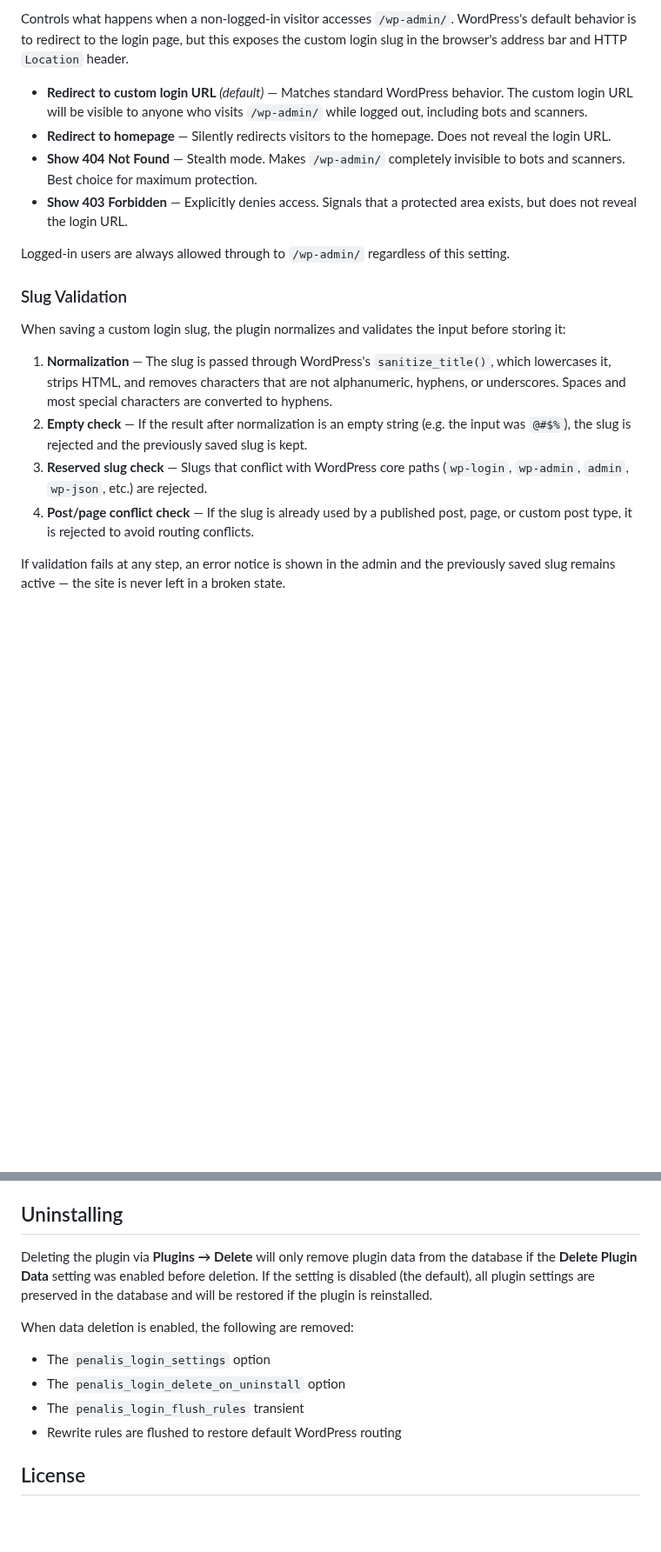
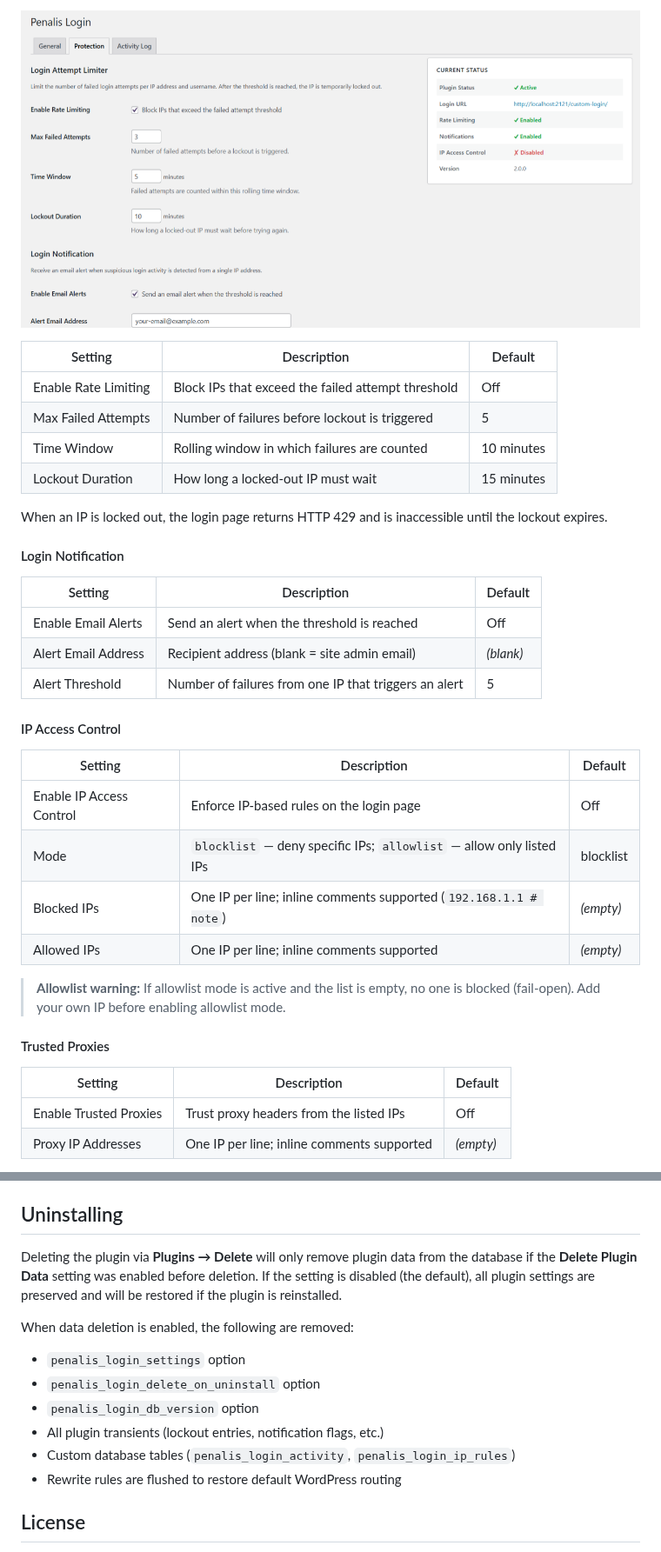
Before and after one commit to erlandv/penalis-login, a Markdown page: README.md, 2 parts joined by grey strips. Shown at 87% size. Drawn GitHub-style; pictures changed too: .github/screenshots/penalis-login-protection-settings.png (added); blank space fills up the shorter version.

```diff
--- a/README.md
+++ b/README.md
@@ -88,20 +95,38 @@ penalis-login/
 
-Controls what happens when a non-logged-in visitor accesses `/wp-admin/`. WordPress's default behavior is to redirect to the login page, but this exposes the custom login slug in the browser's address bar and HTTP `Location` header.
+![Protection Tab](.github/screenshots/penalis-login-protection-settings.png)
 
-- **Redirect to custom login URL** *(default)* — Matches standard WordPress behavior. The custom login URL will be visible to anyone who visits `/wp-admin/` while logged out, including bots and scanners.
-- **Redirect to homepage** — Silently redirects visitors to the homepage. Does not reveal the login URL.
-- **Show 404 Not Found** — Stealth mode. Makes `/wp-admin/` completely invisible to bots and scanners. Best choice for maximum protection.
-- **Show 403 Forbidden** — Explicitly denies access. Signals that a protected area exists, but does not reveal the login URL.
+| Setting | Description | Default |
+|---|---|---|
+| Enable Rate Limiting | Block IPs that exceed the failed attempt threshold | Off |
+| Max Failed Attempts | Number of failures before lockout is triggered | 5 |
+| Time Window | Rolling window in which failures are counted | 10 minutes |
+| Lockout Duration | How long a locked-out IP must wait | 15 minutes |
 
-Logged-in users are always allowed through to `/wp-admin/` regardless of this setting.
+When an IP is locked out, the login page returns HTTP 429 and is inaccessible until the lockout expires.
 
-### Slug Validation
+#### Login Notification
 
-When saving a custom login slug, the plugin normalizes and validates the input before storing it:
+| Setting | Description | Default |
+|---|---|---|
+| Enable Email Alerts | Send an alert when the threshold is reached | Off |
+| Alert Email Address | Recipient address (blank = site admin email) | *(blank)* |
+| Alert Threshold | Number of failures from one IP that triggers an alert | 5 |
 
-1. **Normalization** — The slug is passed through WordPress's `sanitize_title()`, which lowercases it, strips HTML, and removes characters that are not alphanumeric, hyphens, or underscores. Spaces and most special characters are converted to hyphens.
-2. **Empty check** — If the result after normalization is an empty string (e.g. the input was `@#$%`), the slug is rejected and the previously saved slug is kept.
-3. **Reserved slug check** — Slugs that conflict with WordPress core paths (`wp-login`, `wp-admin`, `admin`, `wp-json`, etc.) are rejected.
-4. **Post/page conflict check** — If the slug is already used by a published post, page, or custom post type, it is rejected to avoid routing conflicts.
+#### IP Access Control
 
-If validation fails at any step, an error notice is shown in the admin and the previously saved slug remains active — the site is never left in a broken state.
+| Setting | Description | Default |
+|---|---|---|
+| Enable IP Access Control | Enforce IP-based rules on the login page | Off |
+| Mode | `blocklist` — deny specific IPs; `allowlist` — allow only listed IPs | blocklist |
+| Blocked IPs | One IP per line; inline comments supported (`192.168.1.1 # note`) | *(empty)* |
+| Allowed IPs | One IP per line; inline comments supported | *(empty)* |
+
+> **Allowlist warning:** If allowlist mode is active and the list is empty, no one is blocked (fail-open). Add your own IP before enabling allowlist mode.
+
+#### Trusted Proxies
+
+| Setting | Description | Default |
+|---|---|---|
+| Enable Trusted Proxies | Trust proxy headers from the listed IPs | Off |
+| Proxy IP Addresses | One IP per line; inline comments supported | *(empty)* |
+
@@ -179,12 +232,14 @@ WooCommerce has its own login form on the My Account page. The plugin does not i
 
 ## Uninstalling
 
-Deleting the plugin via **Plugins → Delete** will only remove plugin data from the database if the **Delete Plugin Data** setting was enabled before deletion. If the setting is disabled (the default), all plugin settings are preserved in the database and will be restored if the plugin is reinstalled.
+Deleting the plugin via **Plugins → Delete** will only remove plugin data from the database if the **Delete Plugin Data** setting was enabled before deletion. If the setting is disabled (the default), all plugin settings are preserved and will be restored if the plugin is reinstalled.
 
 When data deletion is enabled, the following are removed:
-- The `penalis_login_settings` option
-- The `penalis_login_delete_on_uninstall` option
-- The `penalis_login_flush_rules` transient
+- `penalis_login_settings` option
+- `penalis_login_delete_on_uninstall` option
+- `penalis_login_db_version` option
+- All plugin transients (lockout entries, notification flags, etc.)
+- Custom database tables (`penalis_login_activity`, `penalis_login_ip_rules`)
 - Rewrite rules are flushed to restore default WordPress routing
 
 ## License
```
Also changed, not shown: other parts of README.md (+78 -43 lines), .github/screenshots/01-penalis-login-settings.png (deleted), .github/screenshots/02-penalis-login-settings.png (deleted), .github/screenshots/penalis-login-activity-log.png (added), .github/screenshots/penalis-login-general-settings.png (added).
